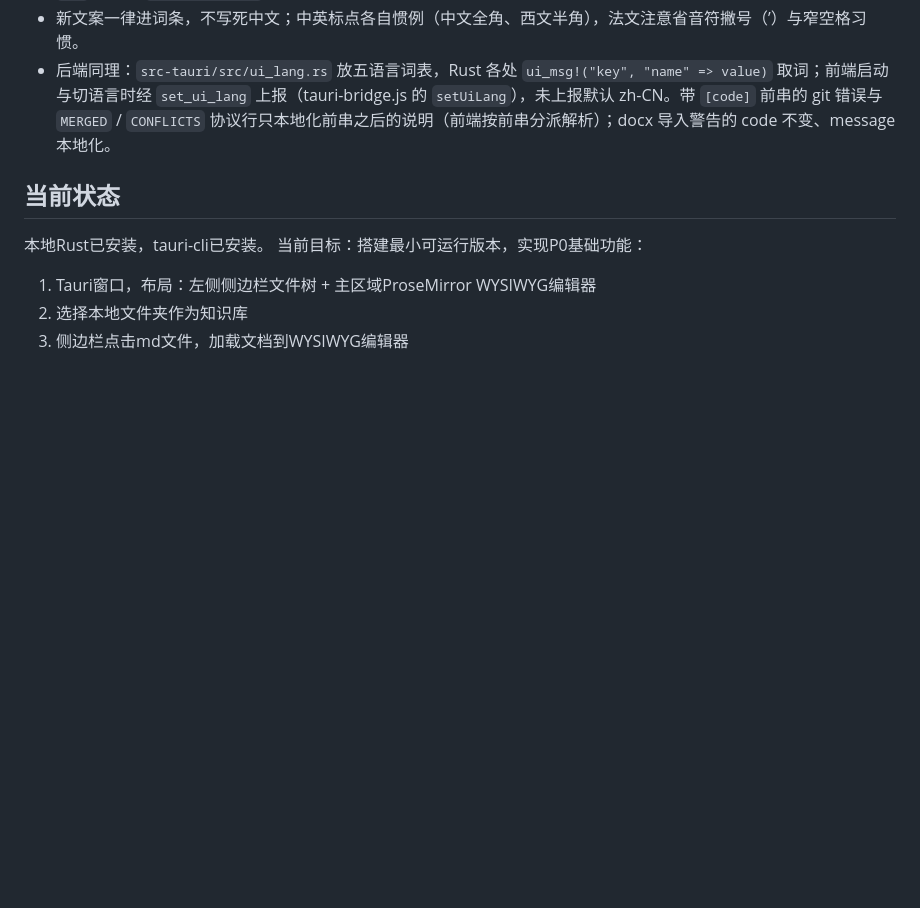
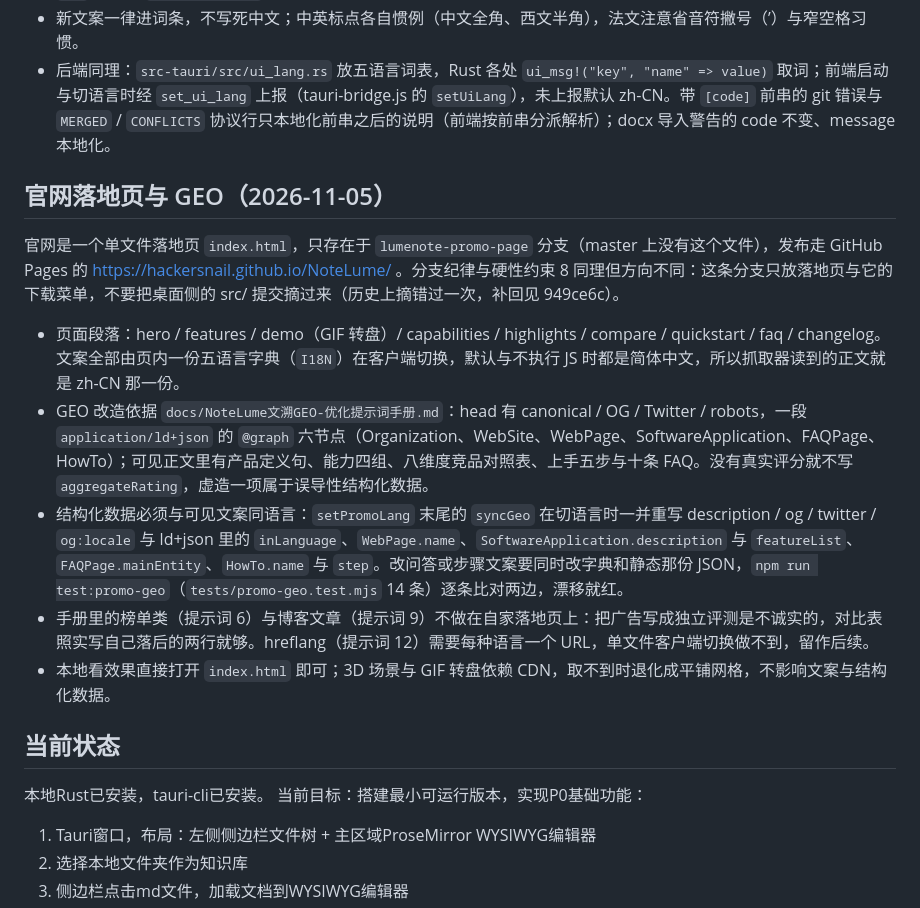
Before and after one commit to HackerSnail/NoteLume, a Markdown page: docs/CLAUDE.MD, the part around the change. Rendered like a GitHub page; blank space fills up the shorter version.

Commit message:
CLAUDE.MD 补官网落地页与 GEO 一节
落地页 index.html 只在 lumenote-promo-page 分支上，master 看不到这个文件，但改它时的三条口径需要留在主干文档里：分支之间只往落地页方向带文案不带 src/ 提交（历史上摘错过一次）；结构化数据必须与可见文案同语言，改问答要同时改五语言字典与静态 ld+json，`npm run test:promo-geo` 会逐条比对；手册的榜单与博客两类内容不做在自家落地页上，hreflang 需要每种语言一个 URL、单文件客户端切换做不到。

本轮 GEO 改造的落点与验证在 lumenote-promo-page 的 aa872b6。

```diff
--- a/docs/CLAUDE.MD
+++ b/docs/CLAUDE.MD
@@ -402,6 +402,16 @@ Rust 侧新命令六个（`git_discard` / `git_r_branch_list` / `git_r_checkout`
 - 新文案一律进词条，不写死中文；中英标点各自惯例（中文全角、西文半角），法文注意省音符撇号（’）与窄空格习惯。
 - 后端同理：`src-tauri/src/ui_lang.rs` 放五语言词表，Rust 各处 `ui_msg!("key", "name" => value)` 取词；前端启动与切语言时经 `set_ui_lang` 上报（tauri-bridge.js 的 `setUiLang`），未上报默认 zh-CN。带 `[code]` 前串的 git 错误与 `MERGED` / `CONFLICTS` 协议行只本地化前串之后的说明（前端按前串分派解析）；docx 导入警告的 code 不变、message 本地化。
 
+## 官网落地页与 GEO（2026-11-05）
+
+官网是一个单文件落地页 `index.html`，只存在于 `lumenote-promo-page` 分支（master 上没有这个文件），发布走 GitHub Pages 的 https://hackersnail.github.io/NoteLume/ 。分支纪律与硬性约束 8 同理但方向不同：这条分支只放落地页与它的下载菜单，不要把桌面侧的 src/ 提交摘过来（历史上摘错过一次，补回见 949ce6c）。
+
+- 页面段落：hero / features / demo（GIF 转盘）/ capabilities / highlights / compare / quickstart / faq / changelog。文案全部由页内一份五语言字典（`I18N`）在客户端切换，默认与不执行 JS 时都是简体中文，所以抓取器读到的正文就是 zh-CN 那一份。
+- GEO 改造依据 `docs/NoteLume文溯GEO-优化提示词手册.md`：head 有 canonical / OG / Twitter / robots，一段 `application/ld+json` 的 `@graph` 六节点（Organization、WebSite、WebPage、SoftwareApplication、FAQPage、HowTo）；可见正文里有产品定义句、能力四组、八维度竞品对照表、上手五步与十条 FAQ。没有真实评分就不写 `aggregateRating`，虚造一项属于误导性结构化数据。
+- 结构化数据必须与可见文案同语言：`setPromoLang` 末尾的 `syncGeo` 在切语言时一并重写 description / og / twitter / `og:locale` 与 ld+json 里的 `inLanguage`、`WebPage.name`、`SoftwareApplication.description` 与 `featureList`、`FAQPage.mainEntity`、`HowTo.name` 与 `step`。改问答或步骤文案要同时改字典和静态那份 JSON，`npm run test:promo-geo`（`tests/promo-geo.test.mjs` 14 条）逐条比对两边，漂移就红。
+- 手册里的榜单类（提示词 6）与博客文章（提示词 9）不做在自家落地页上：把广告写成独立评测是不诚实的，对比表照实写自己落后的两行就够。hreflang（提示词 12）需要每种语言一个 URL，单文件客户端切换做不到，留作后续。
+- 本地看效果直接打开 `index.html` 即可；3D 场景与 GIF 转盘依赖 CDN，取不到时退化成平铺网格，不影响文案与结构化数据。
+
 ## 当前状态
 
 本地Rust已安装，tauri-cli已安装。
```
